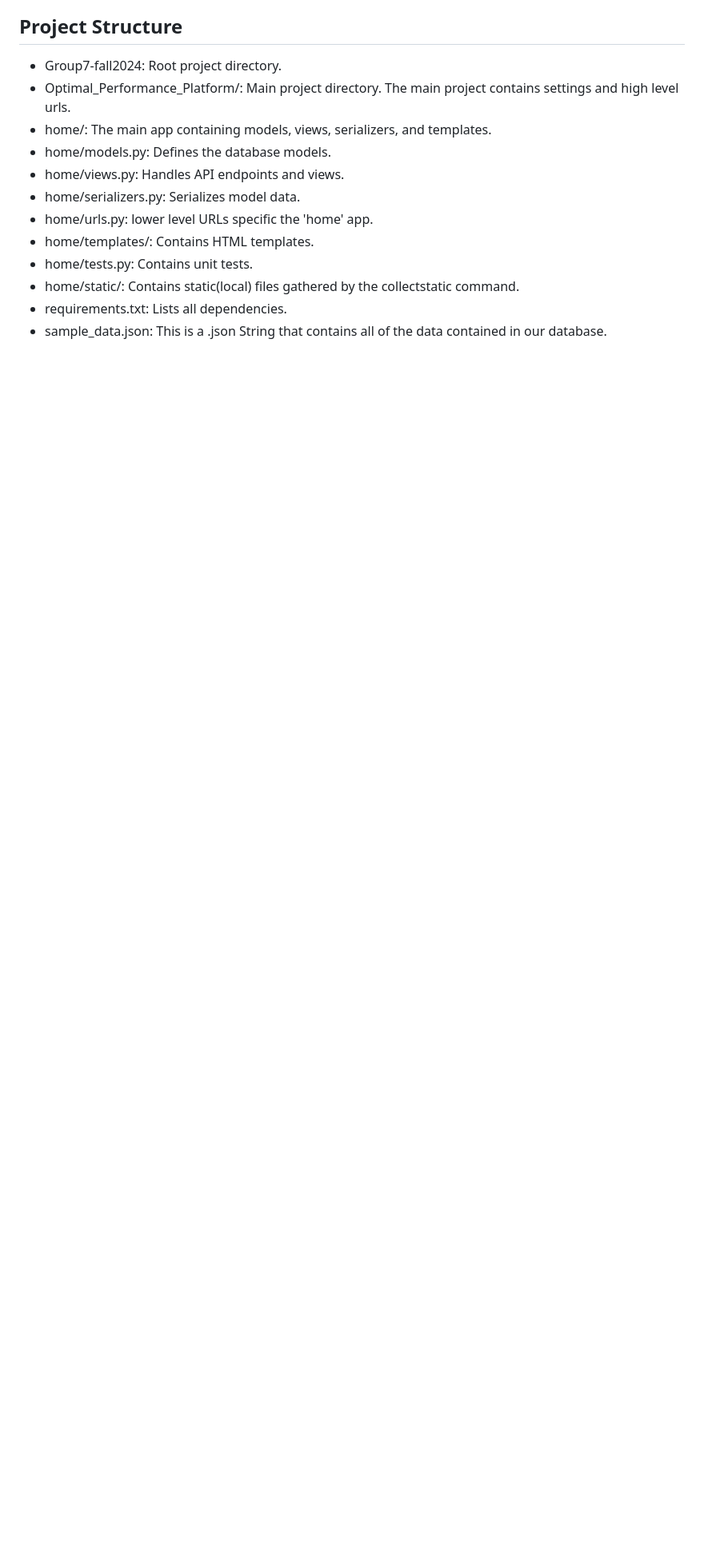
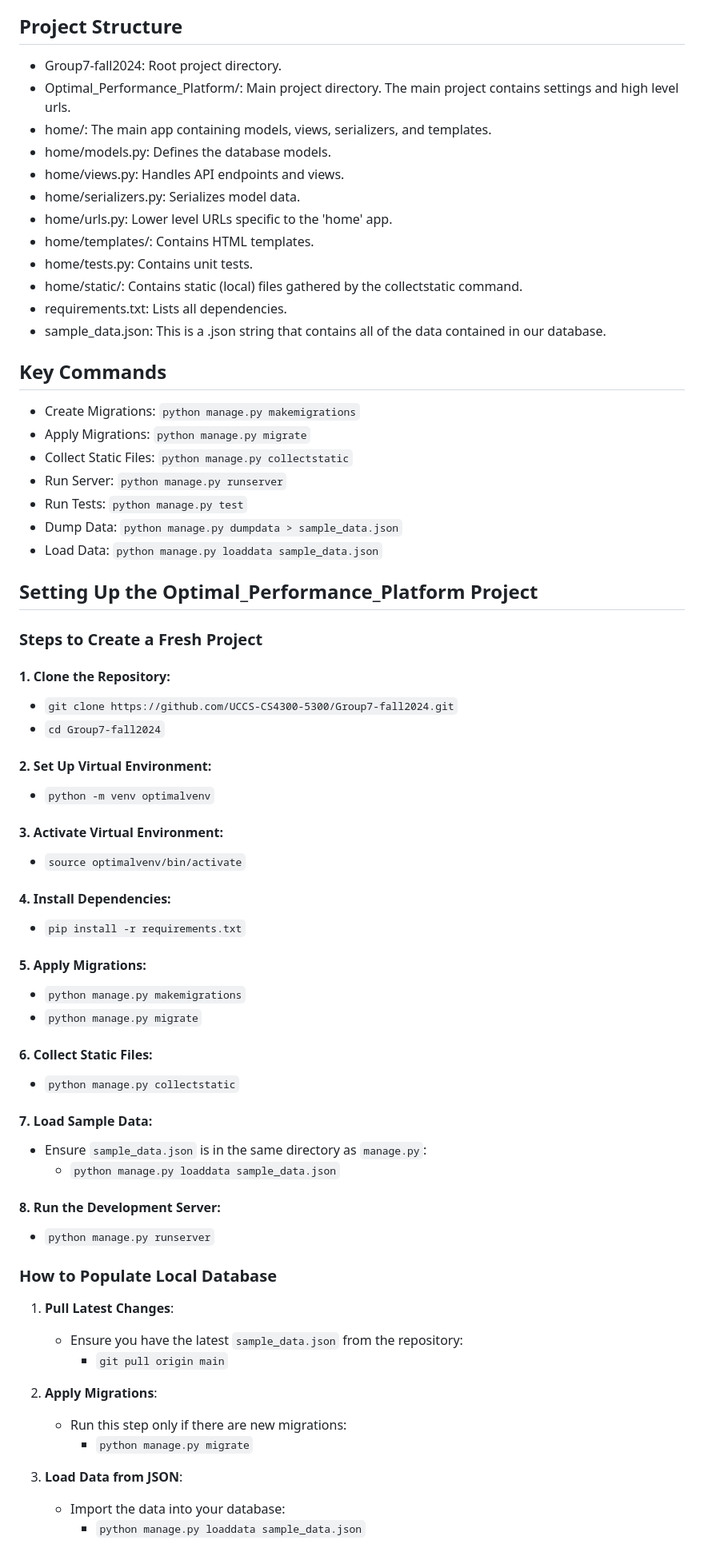
Before and after one commit to UCCS-CS4300-5300/Group7-fall2024, a Markdown page: README.md, the part around one of its changes. Shown at 80% size. GitHub-like rendering; blank space fills up the shorter version.

```diff
--- a/README.md
+++ b/README.md
@@ -132,11 +67,65 @@ Examples:
 - home/models.py: Defines the database models.
 - home/views.py: Handles API endpoints and views.
 - home/serializers.py: Serializes model data.
-- home/urls.py: lower level URLs specific the 'home' app.
+- home/urls.py: Lower level URLs specific to the 'home' app.
 - home/templates/: Contains HTML templates.
 - home/tests.py: Contains unit tests.
-- home/static/: Contains static(local) files gathered by the collectstatic command.
+- home/static/: Contains static (local) files gathered by the collectstatic command.
 - requirements.txt: Lists all dependencies.
-- sample_data.json: This is a .json String that contains all of the data contained in our database.
+- sample_data.json: This is a .json string that contains all of the data contained in our database.
+
+## Key Commands
+- Create Migrations: `python manage.py makemigrations`
+- Apply Migrations: `python manage.py migrate`
+- Collect Static Files: `python manage.py collectstatic`
+- Run Server: `python manage.py runserver`
+- Run Tests: `python manage.py test`
+- Dump Data: `python manage.py dumpdata > sample_data.json`
+- Load Data: `python manage.py loaddata sample_data.json`
+
+## Setting Up the Optimal_Performance_Platform Project
+
+### Steps to Create a Fresh Project
+
+#### 1. Clone the Repository:
+- `git clone https://github.com/UCCS-CS4300-5300/Group7-fall2024.git`
+- `cd Group7-fall2024`
+
+#### 2. Set Up Virtual Environment:
+- `python -m venv optimalvenv`
+
+#### 3. Activate Virtual Environment:
+- `source optimalvenv/bin/activate`
+
+#### 4. Install Dependencies:
+- `pip install -r requirements.txt`
+
+#### 5. Apply Migrations:
+- `python manage.py makemigrations`
+- `python manage.py migrate`
+
+#### 6. Collect Static Files:
+- `python manage.py collectstatic`
+
+#### 7. Load Sample Data:
+- Ensure `sample_data.json` is in the same directory as `manage.py`:
+  - `python manage.py loaddata sample_data.json`
+
+#### 8. Run the Development Server:
+- `python manage.py runserver`
+
+### How to Populate Local Database
+
+1. **Pull Latest Changes**:
+   - Ensure you have the latest `sample_data.json` from the repository:
+     - `git pull origin main`
+
+2. **Apply Migrations**:
+   - Run this step only if there are new migrations:
+     - `python manage.py migrate`
+
+3. **Load Data from JSON**:
+   - Import the data into your database:
+     - `python manage.py loaddata sample_data.json`
 
 
```
Also changed, not shown: other parts of README.md (+36 -87 lines).
